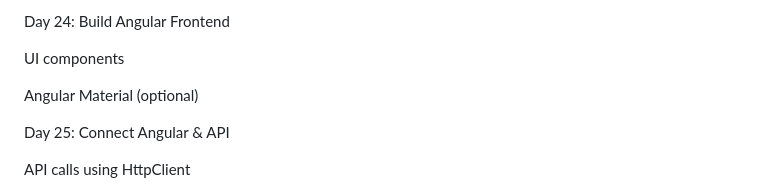
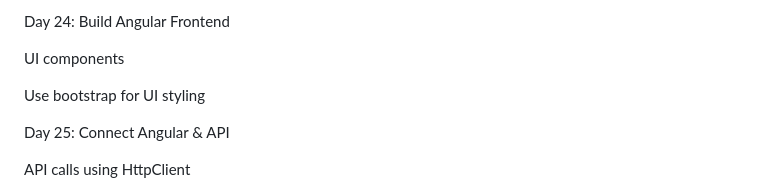
Before and after one commit to CodeAdmirerDev/AngularWithASPNETCoreMVC, a Markdown page: README.md, the part around the change. Rendered like a GitHub page.

```diff
--- a/README.md
+++ b/README.md
@@ -235,7 +235,7 @@ Day 24: Build Angular Frontend
 
 UI components
 
-Angular Material (optional)
+Use bootstrap for UI styling
 
 
 Day 25: Connect Angular & API
```
